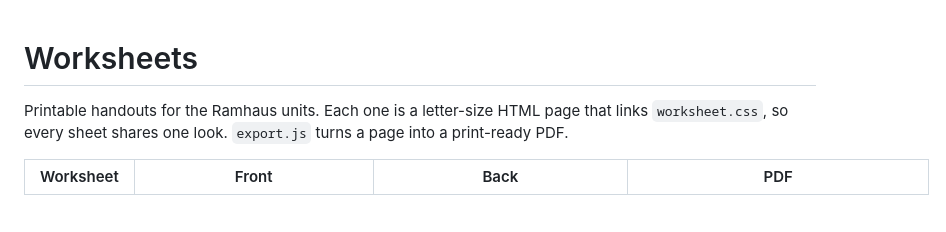
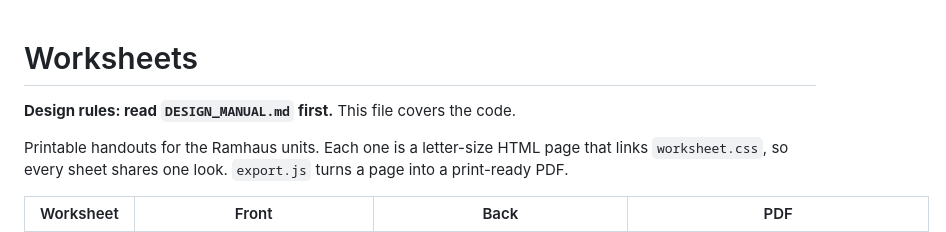
Before and after one commit to zjaylewis94/teacher_book, a Markdown page: worksheets/README.md, the part around the change. Drawn GitHub-style; blank space fills up the shorter version.

```diff
--- a/worksheets/README.md
+++ b/worksheets/README.md
@@ -1,4 +1,6 @@
 # Worksheets
+
+**Design rules: read `DESIGN_MANUAL.md` first.** This file covers the code.
 
 Printable handouts for the Ramhaus units. Each one is a letter-size HTML page that links `worksheet.css`,
 so every sheet shares one look. `export.js` turns a page into a print-ready PDF.
```
Also changed, not shown: CLAUDE.md (+29 -41 lines), worksheets/DESIGN_MANUAL.md (added, +248 -0 lines).
